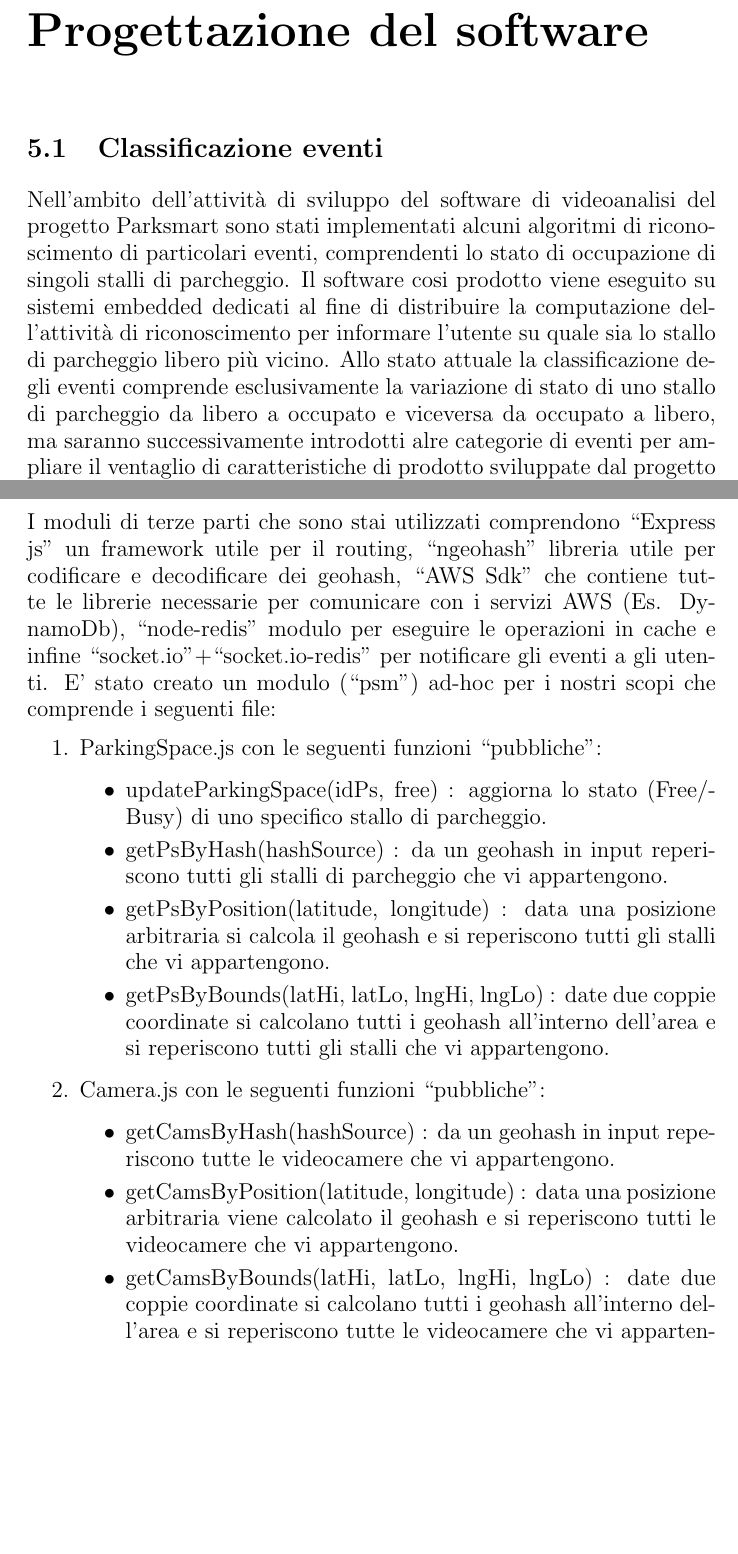
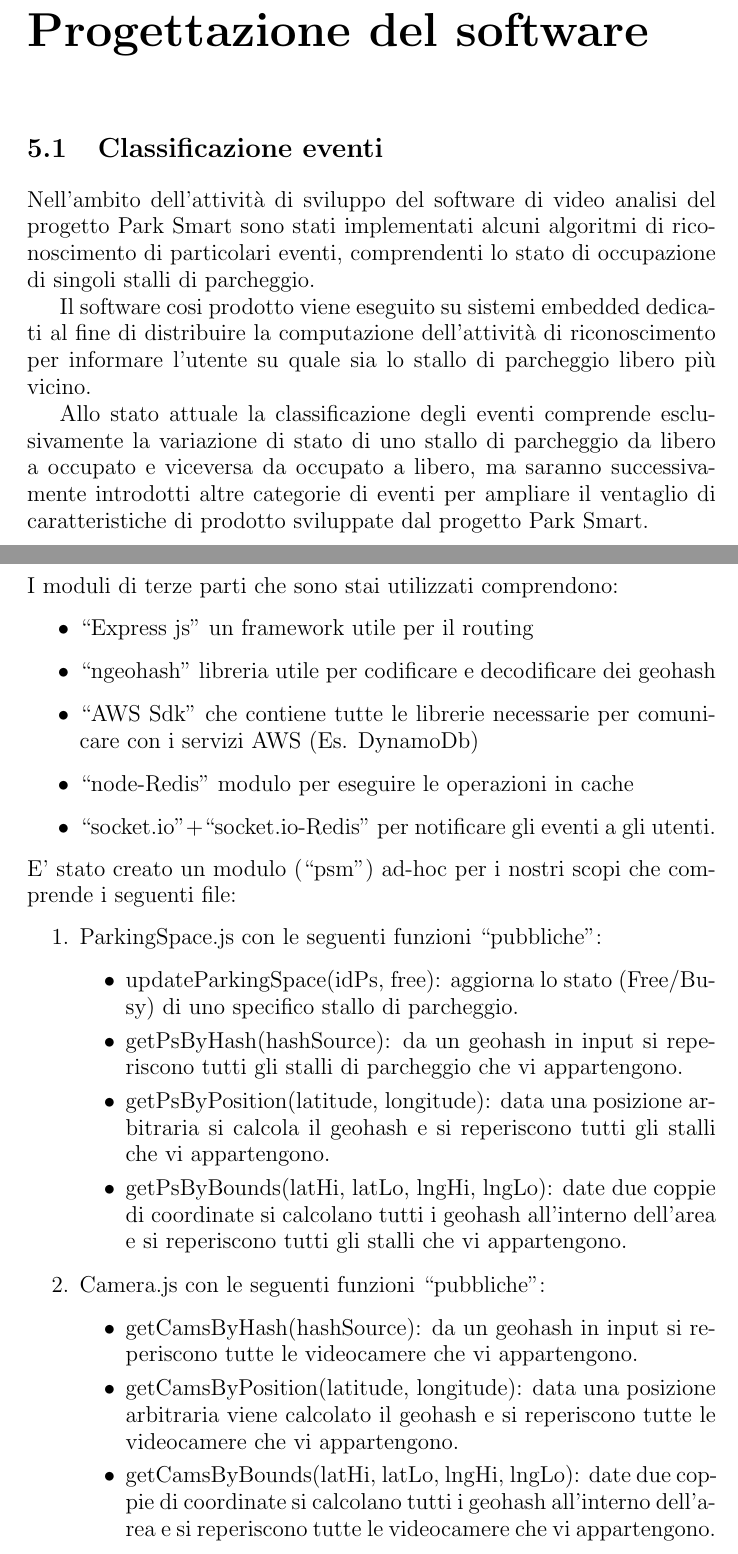
Before and after one commit to cicciodifranco/latex_thesis, a LaTeX document (elaborato-tesi.tex, which reads cap5.tex): two parts of pages 18 and 21 of 30 before the commit and two parts of pages 18 and 21 of 31 after it, joined at a grey line, cut so that both start at the same text, the shorter picture padded with empty space. Compiled offline with pdfLaTeX.

Commit message:
Fix and reviewed

```diff
--- a/cap5.tex
+++ b/cap5.tex
@@ -2,8 +2,12 @@
 
 
 \section{Classificazione eventi}
-Nell'ambito dell'attività di sviluppo del software di videoanalisi del progetto Parksmart sono stati implementati alcuni algoritmi di riconoscimento di particolari eventi, comprendenti lo stato di occupazione di singoli stalli di parcheggio. Il software cosi prodotto viene eseguito su sistemi embedded dedicati al fine di distribuire la computazione dell'attività di riconoscimento per informare l'utente su quale sia lo stallo di parcheggio libero più vicino. Allo stato attuale la classificazione degli eventi comprende esclusivamente la variazione di stato di uno stallo di parcheggio da libero a occupato e viceversa da occupato a libero, ma saranno successivamente introdotti alre categorie di eventi per ampliare il ventaglio di caratteristiche di prodotto sviluppate dal progetto Parksmart.
-\vspace{5.7truecm}
+Nell'ambito dell'attività di sviluppo del software di video analisi del progetto Park Smart sono stati implementati alcuni algoritmi di riconoscimento di particolari eventi, comprendenti lo stato di occupazione di singoli stalli di parcheggio.
+
+Il software cosi prodotto viene eseguito su sistemi embedded dedicati al fine di distribuire la computazione dell'attività di riconoscimento per informare l'utente su quale sia lo stallo di parcheggio libero più vicino.
+
+Allo stato attuale la classificazione degli eventi comprende esclusivamente la variazione di stato di uno stallo di parcheggio da libero a occupato e viceversa da occupato a libero, ma saranno successivamente introdotti altre categorie di eventi per ampliare il ventaglio di caratteristiche di prodotto sviluppate dal progetto Park Smart.
+\vspace{7.5truecm}
 
 \section{Database (DynamoDb AWS)}
 Le entità che sono memorizzate nel DBMS in maniera persistente sono telecamere e stalli di parcheggio. Oltre a gli attributi definiti dai requisiti sono stati aggiunti alcuni attributi, membri di indici globali secondari, utili all'amministrazione. Data la tecnologia selezionata (DynamoDb) lo schema progettato ha la seguente struttura:
@@ -43,21 +47,27 @@ L'applicazione in nodejs è composta da due componenti fondamentali:
 	\item Moduli: librerie usate all'interno dell'applicazione.
 	\item Routes: identificatori di risorse esposte all'esterno.
 \end{itemize}
-I moduli di terze parti che sono stai utilizzati comprendono ``Express js" un framework utile per il routing, ``ngeohash" libreria utile per codificare e decodificare dei geohash, ``AWS Sdk" che contiene tutte le librerie necessarie per comunicare con i servizi AWS (Es. DynamoDb), ``node-redis" modulo per eseguire le operazioni in cache e infine ``socket.io"+``socket.io-redis" per notificare gli eventi a gli utenti.
+I moduli di terze parti che sono stai utilizzati comprendono:
+\begin{itemize}
+ 	\item ``Express js" un framework utile per il routing
+	\item ``ngeohash" libreria utile per codificare e decodificare dei geohash
+	\item ``AWS Sdk" che contiene tutte le librerie necessarie per comunicare con i servizi AWS (Es. DynamoDb)
+	\item ``node-Redis" modulo per eseguire le operazioni in cache
+	\item ``socket.io"+``socket.io-Redis" per notificare gli eventi a gli utenti.
+ \end{itemize}
 E' stato creato un modulo (``psm") ad-hoc per i nostri scopi che comprende i seguenti file:
 \begin{enumerate}
 	\item ParkingSpace.js con le seguenti funzioni ``pubbliche":
 	\begin{itemize}
-			\item updateParkingSpace(idPs, free) : aggiorna lo stato (Free/Busy) di uno specifico stallo di parcheggio.
-			\item getPsByHash(hashSource) : da un geohash in input reperiscono tutti gli stalli di parcheggio che vi appartengono.
-			\item getPsByPosition(latitude, longitude) : data una posizione arbitraria si calcola il geohash e si reperiscono tutti gli stalli che vi appartengono.
-			\item getPsByBounds(latHi, latLo, lngHi, lngLo) : date due coppie coordinate si calcolano tutti i geohash all'interno dell'area e si reperiscono tutti gli stalli che vi appartengono.
+			\item updateParkingSpace(idPs, free): aggiorna lo stato (Free/Busy) di uno specifico stallo di parcheggio.
+			\item getPsByHash(hashSource): da un geohash in input si reperiscono tutti gli stalli di parcheggio che vi appartengono.
+			\item getPsByPosition(latitude, longitude): data una posizione arbitraria si calcola il geohash e si reperiscono tutti gli stalli che vi appartengono.
+			\item getPsByBounds(latHi, latLo, lngHi, lngLo): date due coppie di coordinate si calcolano tutti i geohash all'interno dell'area e si reperiscono tutti gli stalli che vi appartengono.
 		\end{itemize}
 
 	\item Camera.js con le seguenti funzioni ``pubbliche":
 	\begin{itemize}
-			\item getCamsByHash(hashSource) : da un geohash in input reperiscono tutte le videocamere che vi appartengono.
-			\item getCamsByPosition(latitude, longitude) : data una posizione arbitraria viene calcolato il geohash e si reperiscono tutti le videocamere che vi appartengono.
-			\item getCamsByBounds(latHi, latLo, lngHi, lngLo) : date due coppie coordinate si calcolano tutti i geohash all'interno dell'area e si reperiscono tutte le videocamere che vi appartengono.
-			\item getCamsByModel (model) : dato uno specifico modello di videocamera vengono reperite tutte le videocamere di quel modello.
-			\item getCamsByVendor (vendor) : dato un venditore di videocamere si reperiscono tutte le viedeocamere vendute da quel produttore.
+			\item getCamsByHash(hashSource): da un geohash in input si reperiscono tutte le videocamere che vi appartengono.
+			\item getCamsByPosition(latitude, longitude): data una posizione arbitraria viene calcolato il geohash e si reperiscono tutte le videocamere che vi appartengono.
+			\item getCamsByBounds(latHi, latLo, lngHi, lngLo): date due coppie di coordinate si calcolano tutti i geohash all'interno dell'area e si reperiscono tutte le videocamere che vi appartengono.
+			\item getCamsByModel (model): dato uno specifico modello di videocamera vengono reperite tutte le videocamere di quel modello.
```
Also changed, not shown: cap5.tex (42 more changed lines).
